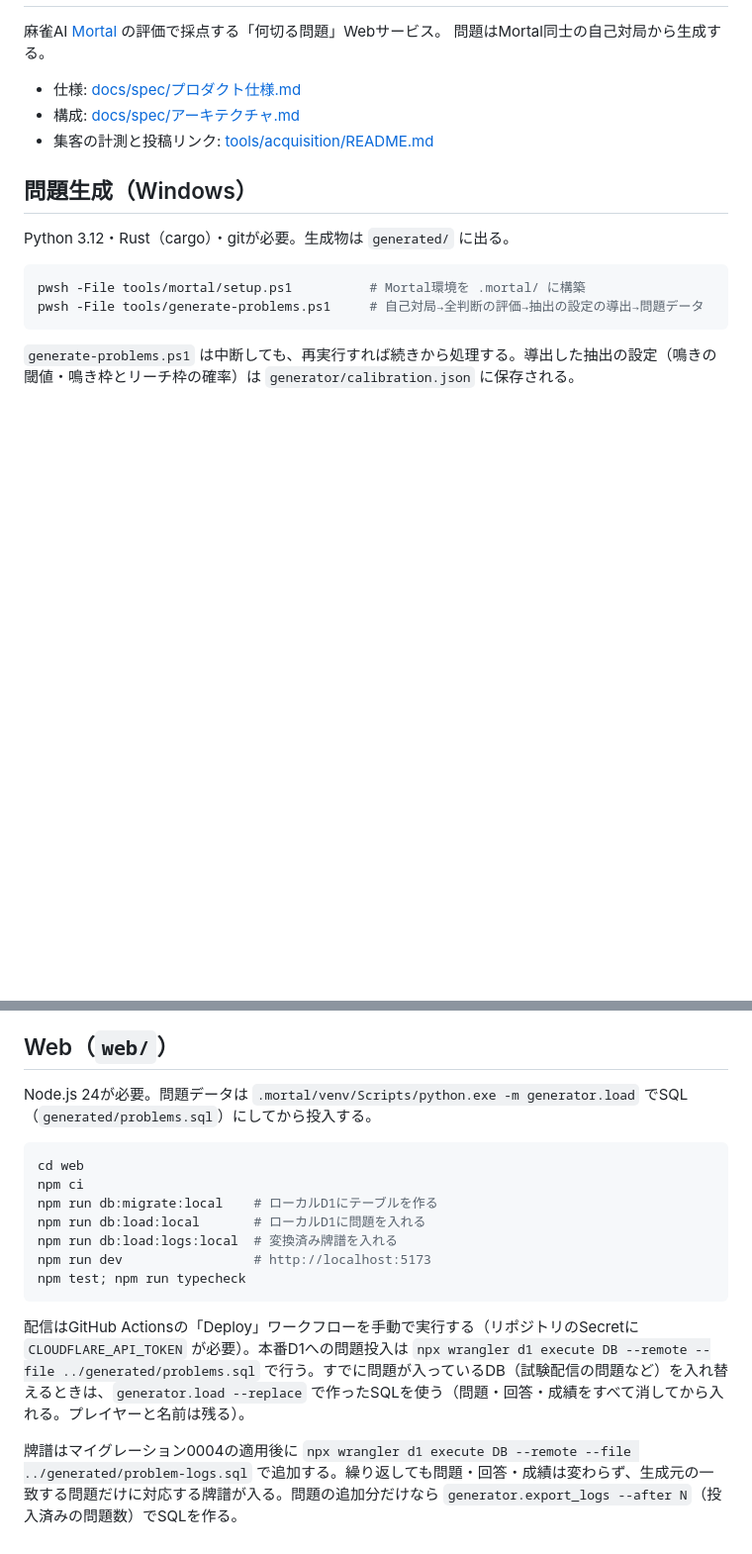
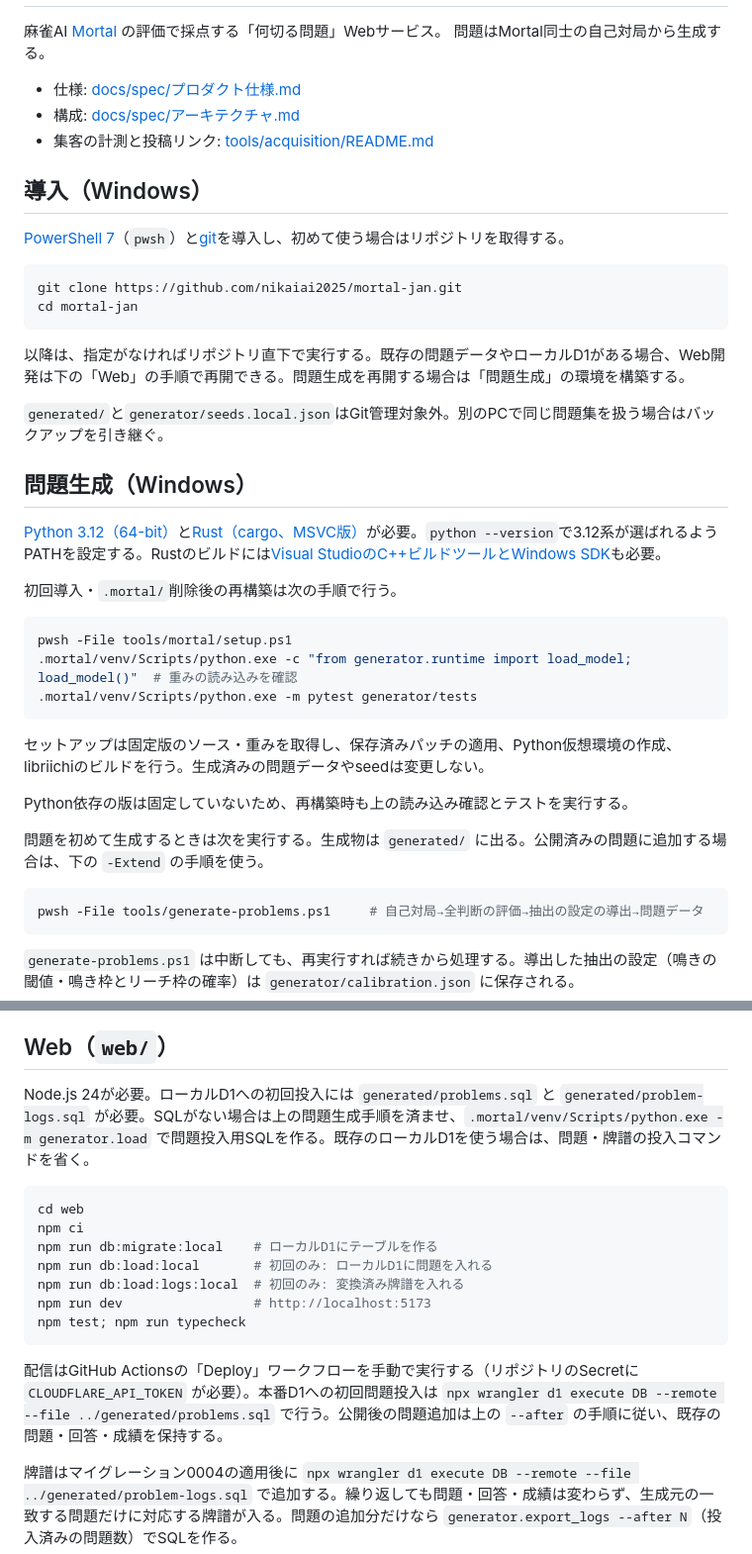
Before and after one commit to nikaiai2025/mortal-jan, a Markdown page: README.md, 2 parts joined by grey strips. Shown at 99% size. GitHub-like rendering; blank space fills up the shorter version.

Commit message:
docs: document environment setup and project resumption

````diff
--- a/README.md
+++ b/README.md
@@ -7,12 +7,38 @@
 - 構成: [docs/spec/アーキテクチャ.md](docs/spec/アーキテクチャ.md)
 - 集客の計測と投稿リンク: [tools/acquisition/README.md](tools/acquisition/README.md)
 
+## 導入（Windows）
+
+[PowerShell 7](https://learn.microsoft.com/en-us/powershell/scripting/install/install-powershell-on-windows)（`pwsh`）と[git](https://git-scm.com/install/windows)を導入し、初めて使う場合はリポジトリを取得する。
+
+```powershell
+git clone https://github.com/nikaiai2025/mortal-jan.git
+cd mortal-jan
+```
+
+以降は、指定がなければリポジトリ直下で実行する。既存の問題データやローカルD1がある場合、Web開発は下の「Web」の手順で再開できる。問題生成を再開する場合は「問題生成」の環境を構築する。
+
+`generated/`と`generator/seeds.local.json`はGit管理対象外。別のPCで同じ問題集を扱う場合はバックアップを引き継ぐ。
+
 ## 問題生成（Windows）
 
-Python 3.12・Rust（cargo）・gitが必要。生成物は `generated/` に出る。
+[Python 3.12（64-bit）](https://www.python.org/downloads/windows/)と[Rust（cargo、MSVC版）](https://rust-lang.org/tools/install/)が必要。`python --version`で3.12系が選ばれるようPATHを設定する。Rustのビルドには[Visual StudioのC++ビルドツールとWindows SDK](https://rust-lang.github.io/rustup/installation/windows-msvc.html)も必要。
+
+初回導入・`.mortal/`削除後の再構築は次の手順で行う。
 
 ```powershell
-pwsh -File tools/mortal/setup.ps1          # Mortal環境を .mortal/ に構築
+pwsh -File tools/mortal/setup.ps1
+.mortal/venv/Scripts/python.exe -c "from generator.runtime import load_model; load_model()"  # 重みの読み込みを確認
+.mortal/venv/Scripts/python.exe -m pytest generator/tests
+```
+
+セットアップは固定版のソース・重みを取得し、保存済みパッチの適用、Python仮想環境の作成、libriichiのビルドを行う。生成済みの問題データやseedは変更しない。
+
+Python依存の版は固定していないため、再構築時も上の読み込み確認とテストを実行する。
+
+問題を初めて生成するときは次を実行する。生成物は `generated/` に出る。公開済みの問題に追加する場合は、下の `-Extend` の手順を使う。
+
+```powershell
 pwsh -File tools/generate-problems.ps1     # 自己対局→全判断の評価→抽出の設定の導出→問題データ
 ```
 
@@ -28,19 +54,19 @@ pwsh -File tools/generate-problems.ps1     # 自己対局→全判断の評価
 
 ## Web（`web/`）
 
-Node.js 24が必要。問題データは `.mortal/venv/Scripts/python.exe -m generator.load` でSQL（`generated/problems.sql`）にしてから投入する。
+Node.js 24が必要。ローカルD1への初回投入には `generated/problems.sql` と `generated/problem-logs.sql` が必要。SQLがない場合は上の問題生成手順を済ませ、`.mortal/venv/Scripts/python.exe -m generator.load` で問題投入用SQLを作る。既存のローカルD1を使う場合は、問題・牌譜の投入コマンドを省く。
 
 ```powershell
 cd web
 npm ci
 npm run db:migrate:local    # ローカルD1にテーブルを作る
-npm run db:load:local       # ローカルD1に問題を入れる
-npm run db:load:logs:local  # 変換済み牌譜を入れる
+npm run db:load:local       # 初回のみ: ローカルD1に問題を入れる
+npm run db:load:logs:local  # 初回のみ: 変換済み牌譜を入れる
 npm run dev                 # http://localhost:5173
 npm test; npm run typecheck
 ```
 
-配信はGitHub Actionsの「Deploy」ワークフローを手動で実行する（リポジトリのSecretに `CLOUDFLARE_API_TOKEN` が必要）。本番D1への問題投入は `npx wrangler d1 execute DB --remote --file ../generated/problems.sql` で行う。すでに問題が入っているDB（試験配信の問題など）を入れ替えるときは、`generator.load --replace` で作ったSQLを使う（問題・回答・成績をすべて消してから入れる。プレイヤーと名前は残る）。
+配信はGitHub Actionsの「Deploy」ワークフローを手動で実行する（リポジトリのSecretに `CLOUDFLARE_API_TOKEN` が必要）。本番D1への初回問題投入は `npx wrangler d1 execute DB --remote --file ../generated/problems.sql` で行う。公開後の問題追加は上の `--after` の手順に従い、既存の問題・回答・成績を保持する。
 
 牌譜はマイグレーション0004の適用後に `npx wrangler d1 execute DB --remote --file ../generated/problem-logs.sql` で追加する。繰り返しても問題・回答・成績は変わらず、生成元の一致する問題だけに対応する牌譜が入る。問題の追加分だけなら `generator.export_logs --after N`（投入済みの問題数）でSQLを作る。
 
````
Also changed, not shown: プロジェクト状況.md (+3 -3 lines).
